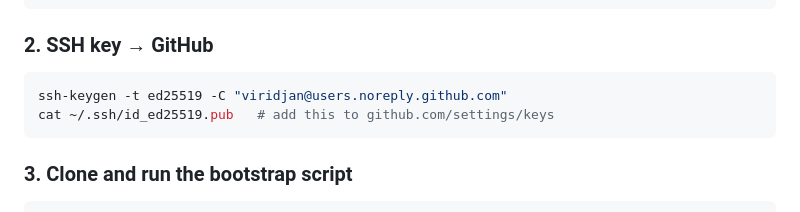
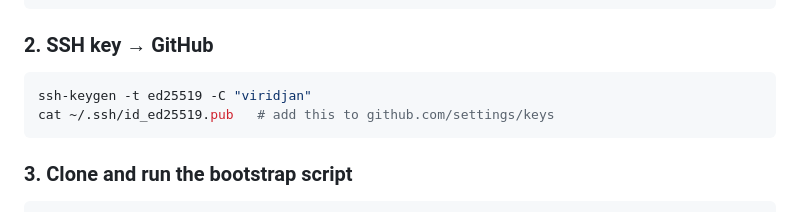
Before and after one commit to Viridjan/dots, a Markdown page: README.md, the part around the change. Rendered like a GitHub page.

````diff
--- a/README.md
+++ b/README.md
@@ -16,7 +16,7 @@ sudo hostnamectl set-hostname desktop   # or: surface
 ### 2. SSH key → GitHub
 
 ```bash
-ssh-keygen -t ed25519 -C "viridjan@users.noreply.github.com"
+ssh-keygen -t ed25519 -C "viridjan"
 cat ~/.ssh/id_ed25519.pub   # add this to github.com/settings/keys
 ```
 
````
